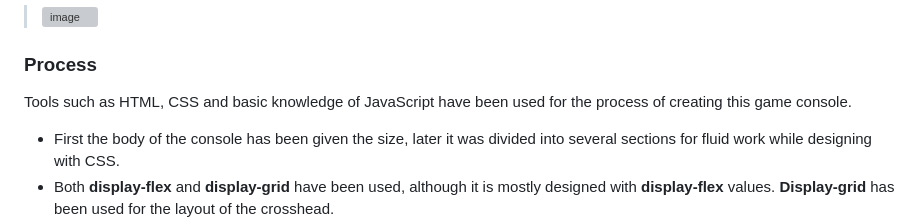
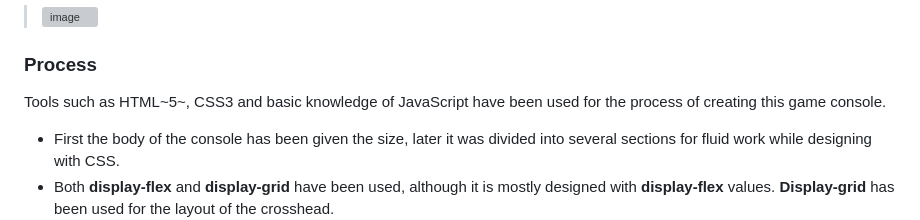
Before and after one commit to AnastasiaKosovets/Game-Boy-Color, a Markdown page: README.md, the part around the change. Drawn GitHub-style; grey boxes are pictures that could not be loaded.

Commit message:
readme little changes

```diff
--- a/README.md
+++ b/README.md
@@ -18,7 +18,7 @@ The inspiration has been based on the Nintendo Game Boy Color video console from
 
 ### Process
 
-Tools such as HTML, CSS and basic knowledge of JavaScript have been used for the process of creating this game console.
+Tools such as HTML~5~, CSS3 and basic knowledge of JavaScript have been used for the process of creating this game console.
 
 - First the body of the console has been given the size, later it was divided into several sections for fluid work while designing with CSS.
 - Both **display-flex** and **display-grid** have been used, although it is mostly designed with **display-flex** values. **Display-grid** has been used for the layout of the crosshead.
```
